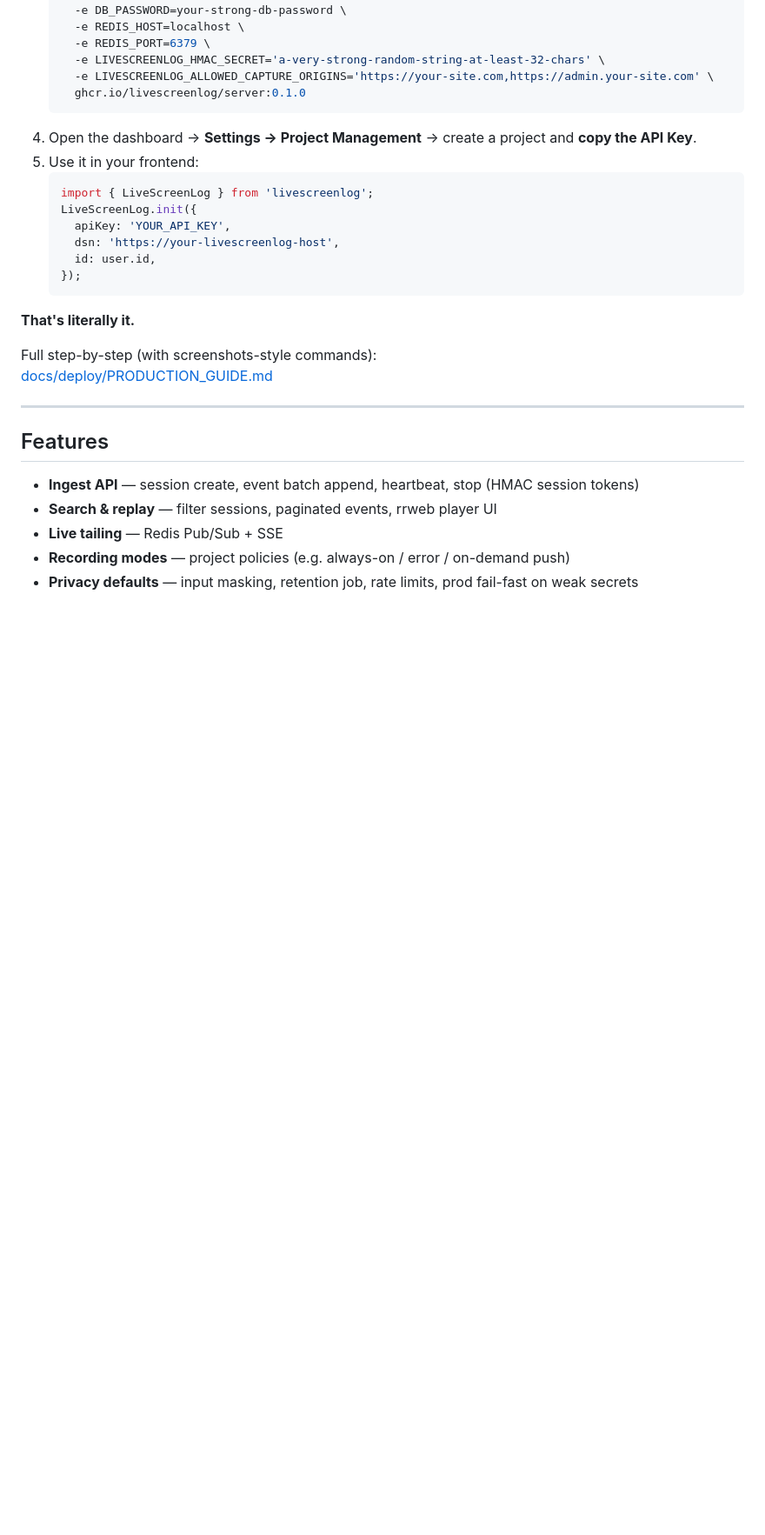
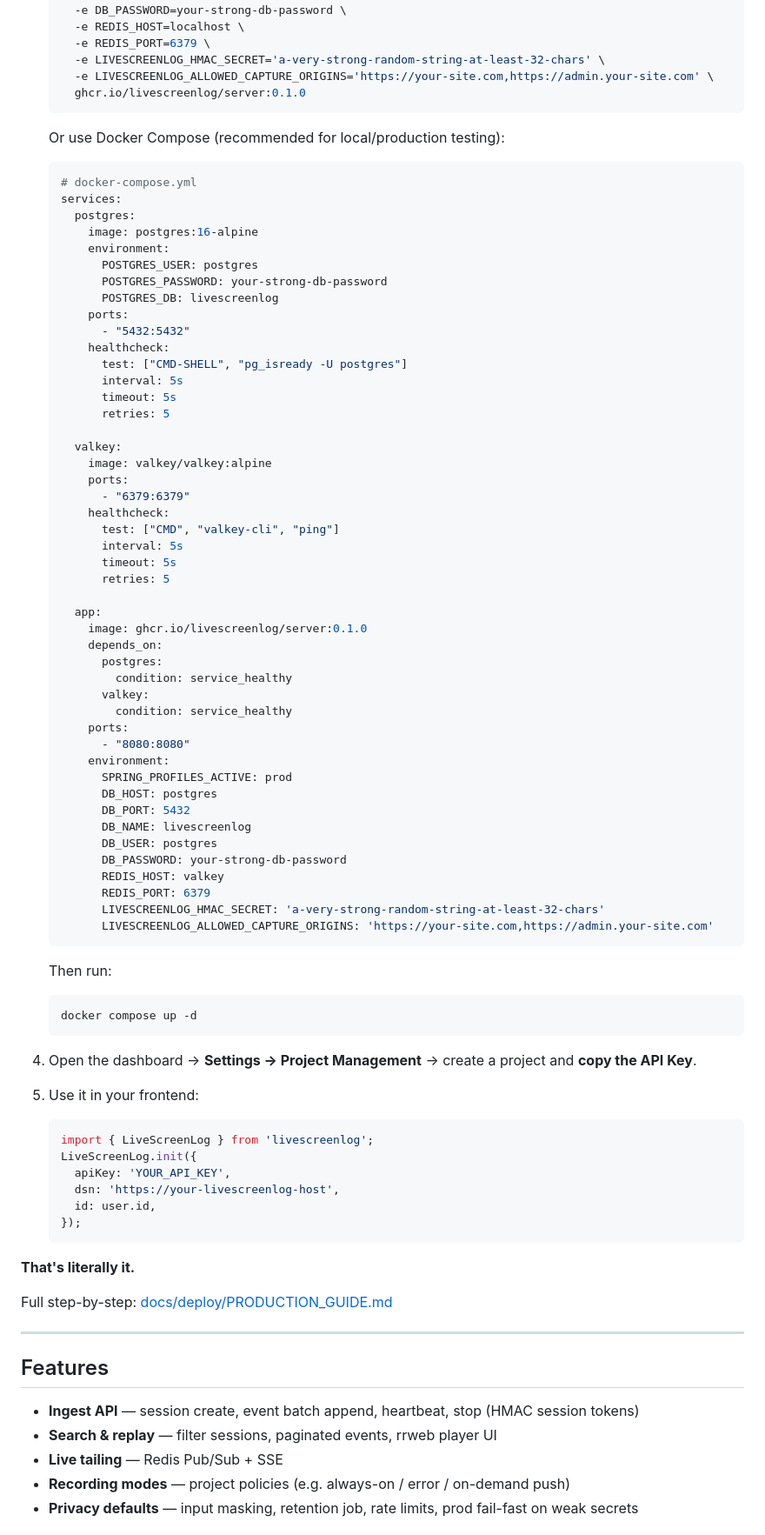
Before and after one commit to 0xdc05f/livescreenlog, a Markdown page: README.md, the part around one of its changes. Shown at 87% size. GitHub-like rendering; blank space fills up the shorter version.

Commit message:
docs: add docker pull for postgres/valkey, show docker compose example, remove Vultr mentions and upstream inspiration line from top of README

````diff
--- a/README.md
+++ b/README.md
@@ -32,7 +43,63 @@ Java 21 · Spring Boot 4.x · PostgreSQL 16+ · Valkey/Redis · Svelte dashboard
      -e LIVESCREENLOG_ALLOWED_CAPTURE_ORIGINS='https://your-site.com,https://admin.your-site.com' \
      ghcr.io/livescreenlog/server:0.1.0
    ```
+
+   Or use Docker Compose (recommended for local/production testing):
+   ```yaml
+   # docker-compose.yml
+   services:
+     postgres:
+       image: postgres:16-alpine
+       environment:
+         POSTGRES_USER: postgres
+         POSTGRES_PASSWORD: your-strong-db-password
+         POSTGRES_DB: livescreenlog
+       ports:
+         - "5432:5432"
+       healthcheck:
+         test: ["CMD-SHELL", "pg_isready -U postgres"]
+         interval: 5s
+         timeout: 5s
+         retries: 5
+
+     valkey:
+       image: valkey/valkey:alpine
+       ports:
+         - "6379:6379"
+       healthcheck:
+         test: ["CMD", "valkey-cli", "ping"]
+         interval: 5s
+         timeout: 5s
+         retries: 5
+
+     app:
+       image: ghcr.io/livescreenlog/server:0.1.0
+       depends_on:
+         postgres:
+           condition: service_healthy
+         valkey:
+           condition: service_healthy
+       ports:
+         - "8080:8080"
+       environment:
+         SPRING_PROFILES_ACTIVE: prod
+         DB_HOST: postgres
+         DB_PORT: 5432
+         DB_NAME: livescreenlog
+         DB_USER: postgres
+         DB_PASSWORD: your-strong-db-password
+         REDIS_HOST: valkey
+         REDIS_PORT: 6379
+         LIVESCREENLOG_HMAC_SECRET: 'a-very-strong-random-string-at-least-32-chars'
+         LIVESCREENLOG_ALLOWED_CAPTURE_ORIGINS: 'https://your-site.com,https://admin.your-site.com'
+   ```
+   Then run:
+   ```bash
+   docker compose up -d
+   ```
+
 4. Open the dashboard → **Settings → Project Management** → create a project and **copy the API Key**.
+
 5. Use it in your frontend:
    ```js
    import { LiveScreenLog } from 'livescreenlog';
@@ -45,8 +112,7 @@ Java 21 · Spring Boot 4.x · PostgreSQL 16+ · Valkey/Redis · Svelte dashboard
 
 **That's literally it.**
 
-Full step-by-step (with screenshots-style commands):
-[docs/deploy/PRODUCTION_GUIDE.md](docs/deploy/PRODUCTION_GUIDE.md)
+Full step-by-step: [docs/deploy/PRODUCTION_GUIDE.md](docs/deploy/PRODUCTION_GUIDE.md)
 
 ---
 
````
Also changed, not shown: other parts of README.md (+17 -6 lines).
